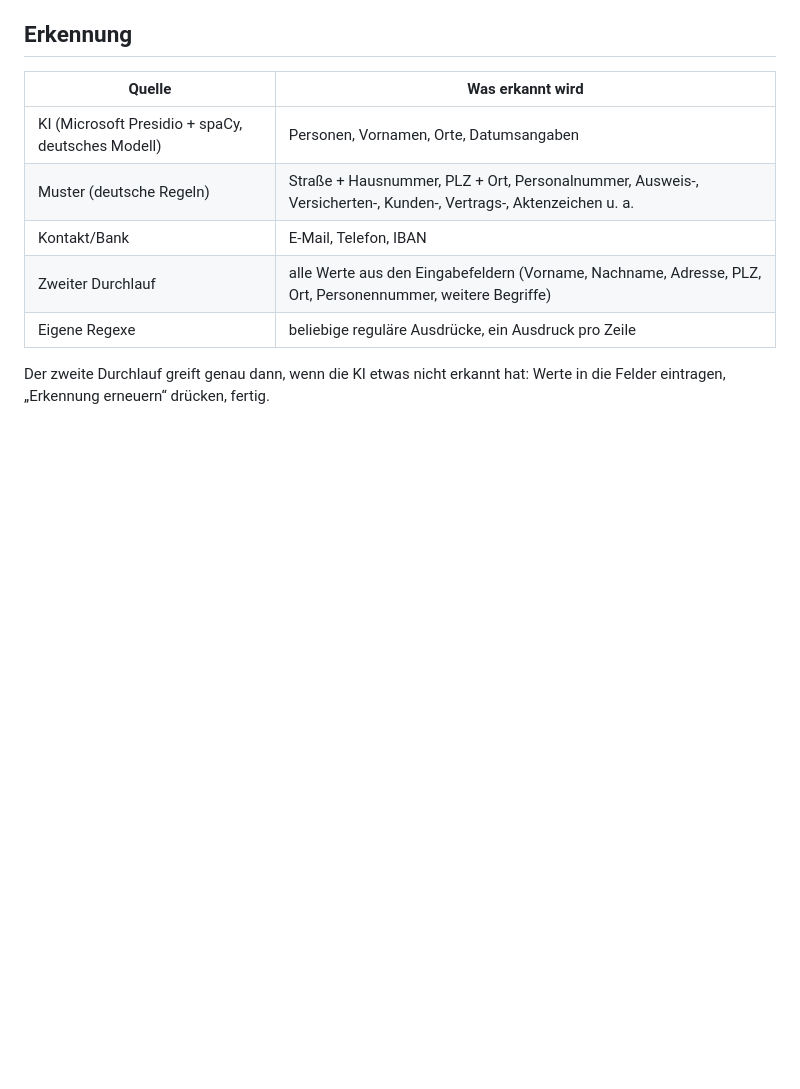
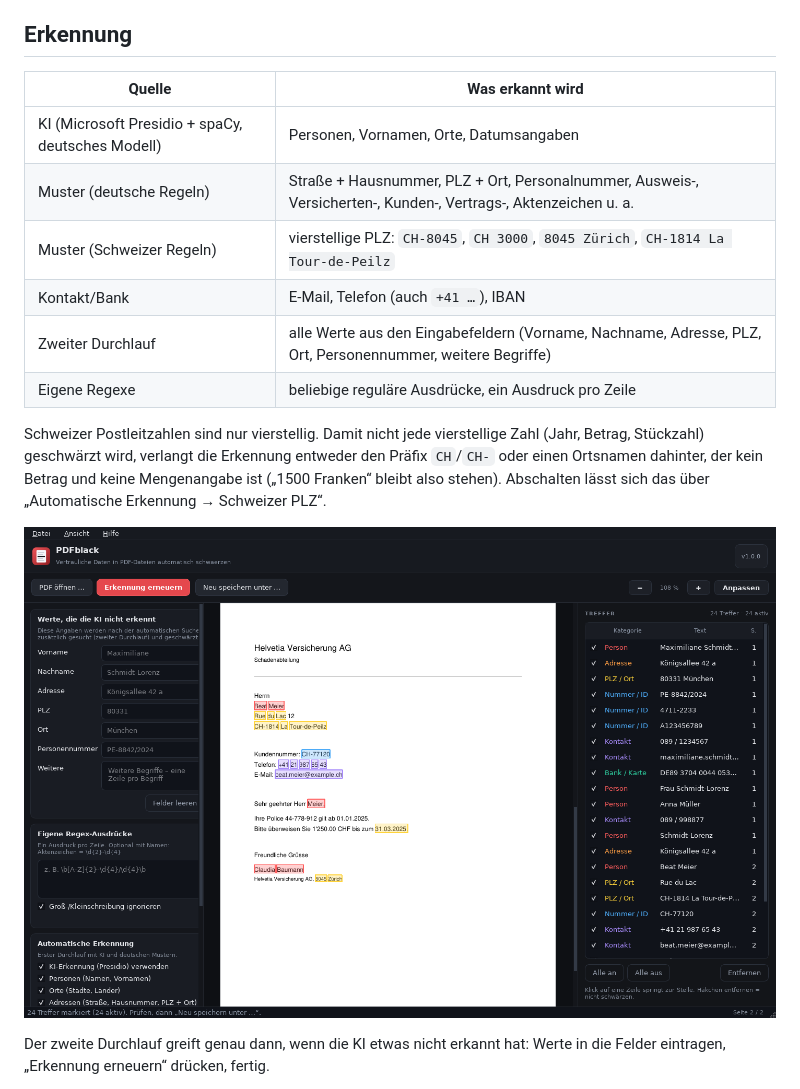
Before and after one commit to soendi/PDFblack, a Markdown page: README.md, the part around the change. Drawn GitHub-style; pictures changed too: docs/vorschau-schweiz.png (added); blank space fills up the shorter version.

```diff
--- a/README.md
+++ b/README.md
@@ -24,9 +24,18 @@ und echter Entfernung des Textes.
 | --- | --- |
 | KI (Microsoft Presidio + spaCy, deutsches Modell) | Personen, Vornamen, Orte, Datumsangaben |
 | Muster (deutsche Regeln) | Straße + Hausnummer, PLZ + Ort, Personalnummer, Ausweis-, Versicherten-, Kunden-, Vertrags-, Aktenzeichen u. a. |
-| Kontakt/Bank | E-Mail, Telefon, IBAN |
+| Muster (Schweizer Regeln) | vierstellige PLZ: `CH-8045`, `CH 3000`, `8045 Zürich`, `CH-1814 La Tour-de-Peilz` |
+| Kontakt/Bank | E-Mail, Telefon (auch `+41 …`), IBAN |
 | Zweiter Durchlauf | alle Werte aus den Eingabefeldern (Vorname, Nachname, Adresse, PLZ, Ort, Personennummer, weitere Begriffe) |
 | Eigene Regexe | beliebige reguläre Ausdrücke, ein Ausdruck pro Zeile |
+
+Schweizer Postleitzahlen sind nur vierstellig. Damit nicht jede vierstellige
+Zahl (Jahr, Betrag, Stückzahl) geschwärzt wird, verlangt die Erkennung entweder
+den Präfix `CH`/`CH-` oder einen Ortsnamen dahinter, der kein Betrag und keine
+Mengenangabe ist („1500 Franken“ bleibt also stehen). Abschalten lässt sich das
+über „Automatische Erkennung → Schweizer PLZ“.
+
+![Schweizer Adresse mit vierstelliger PLZ](docs/vorschau-schweiz.png)
 
 Der zweite Durchlauf greift genau dann, wenn die KI etwas nicht erkannt hat:
 Werte in die Felder eintragen, „Erkennung erneuern“ drücken, fertig.
```
Also changed, not shown: 7 other files.
